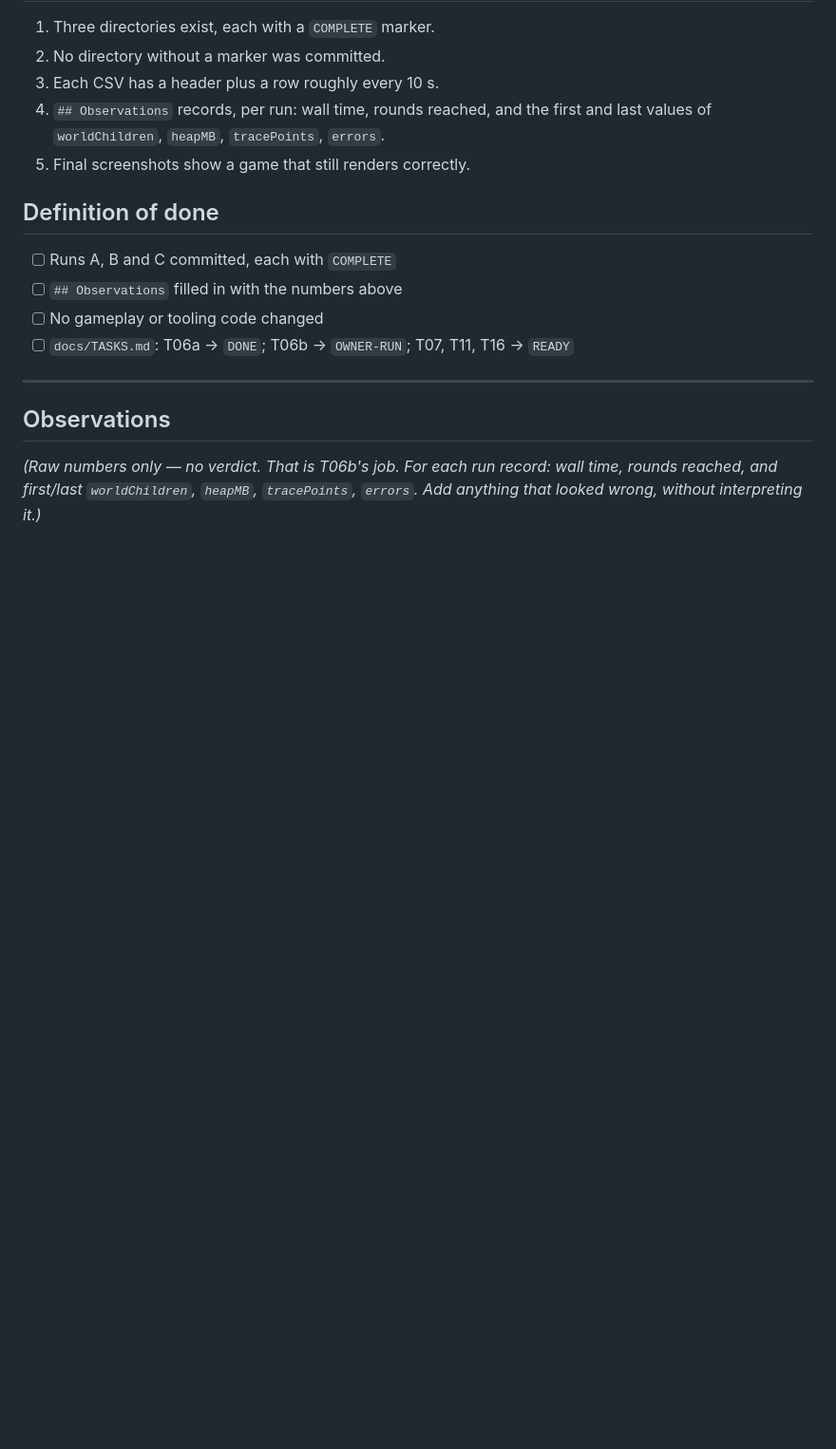
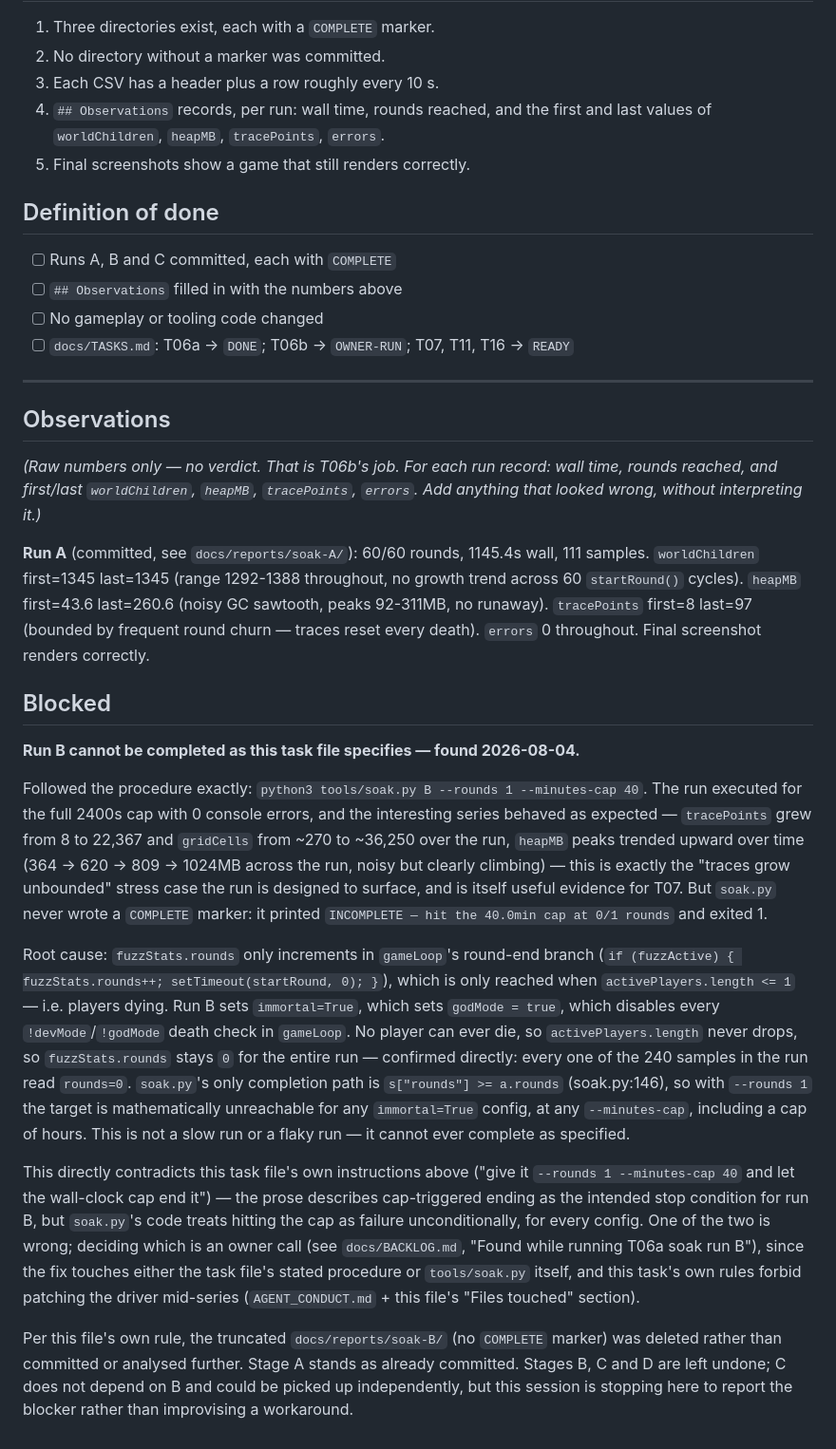
Before and after one commit to FifiWifi04/Cellular_Zatacka, a Markdown page: docs/tasks/T06a-soak-measurement.md, the part around the change. Shown at 95% size. Rendered like a GitHub page; blank space fills up the shorter version.

Commit message:
T06a: Blocked — run B cannot reach COMPLETE as specified
soak.py's completion check requires fuzzStats.rounds to hit --rounds, but
immortal=True (run B) sets godMode, which disables every death check, so
players never die and rounds stays 0 for the entire run — confirmed across
all 240 samples of a full 2400s/40min run. The target is mathematically
unreachable regardless of --minutes-cap, contradicting this task file's own
"let the wall-clock cap end it" instruction. Not patching tools/soak.py
mid-series per AGENT_CONDUCT.md; deleted the truncated (no-COMPLETE)
docs/reports/soak-B/ rather than committing it.

Run B's data before hitting the cap did behave as designed (tracePoints
8->22367, gridCells ~270->36250, heapMB peaks trending 364->1024MB, 0
errors) — recorded in the Blocked note as evidence, not committed as a
report since it has no COMPLETE marker.

Stage A stays committed (902644a). Stages B/C/D left undone; needs an
owner decision on whether to fix the task file's stated procedure or
soak.py's cap-completion logic. Filed in docs/BACKLOG.md.

```diff
--- a/docs/tasks/T06a-soak-measurement.md
+++ b/docs/tasks/T06a-soak-measurement.md
@@ -156,3 +156,53 @@ invalidates the comparison.
 *(Raw numbers only — no verdict. That is T06b's job. For each run record: wall
 time, rounds reached, and first/last `worldChildren`, `heapMB`, `tracePoints`,
 `errors`. Add anything that looked wrong, without interpreting it.)*
+
+**Run A** (committed, see `docs/reports/soak-A/`): 60/60 rounds, 1145.4s wall,
+111 samples. `worldChildren` first=1345 last=1345 (range 1292-1388 throughout,
+no growth trend across 60 `startRound()` cycles). `heapMB` first=43.6
+last=260.6 (noisy GC sawtooth, peaks 92-311MB, no runaway). `tracePoints`
+first=8 last=97 (bounded by frequent round churn — traces reset every death).
+`errors` 0 throughout. Final screenshot renders correctly.
+
+## Blocked
+
+**Run B cannot be completed as this task file specifies — found 2026-08-04.**
+
+Followed the procedure exactly: `python3 tools/soak.py B --rounds 1
+--minutes-cap 40`. The run executed for the full 2400s cap with 0 console
+errors, and the interesting series behaved as expected — `tracePoints` grew
+from 8 to 22,367 and `gridCells` from ~270 to ~36,250 over the run, `heapMB`
+peaks trended upward over time (364 → 620 → 809 → 1024MB across the run,
+noisy but clearly climbing) — this is exactly the "traces grow unbounded"
+stress case the run is designed to surface, and is itself useful evidence for
+T07. But `soak.py` never wrote a `COMPLETE` marker: it printed `INCOMPLETE —
+hit the 40.0min cap at 0/1 rounds` and exited 1.
+
+Root cause: `fuzzStats.rounds` only increments in `gameLoop`'s round-end
+branch (`if (fuzzActive) { fuzzStats.rounds++; setTimeout(startRound, 0); }`),
+which is only reached when `activePlayers.length <= 1` — i.e. players dying.
+Run B sets `immortal=True`, which sets `godMode = true`, which disables every
+`!devMode`/`!godMode` death check in `gameLoop`. No player can ever die, so
+`activePlayers.length` never drops, so `fuzzStats.rounds` stays `0` for the
+entire run — confirmed directly: every one of the 240 samples in the run read
+`rounds=0`. `soak.py`'s only completion path is `s["rounds"] >= a.rounds`
+(soak.py:146), so with `--rounds 1` the target is mathematically unreachable
+for any `immortal=True` config, at any `--minutes-cap`, including a cap of
+hours. This is not a slow run or a flaky run — it cannot ever complete as
+specified.
+
+This directly contradicts this task file's own instructions above ("give it
+`--rounds 1 --minutes-cap 40` and let the wall-clock cap end it") — the prose
+describes cap-triggered ending as the intended stop condition for run B, but
+`soak.py`'s code treats hitting the cap as failure unconditionally, for every
+config. One of the two is wrong; deciding which is an owner call (see
+`docs/BACKLOG.md`, "Found while running T06a soak run B"), since the fix
+touches either the task file's stated procedure or `tools/soak.py` itself,
+and this task's own rules forbid patching the driver mid-series
+(`AGENT_CONDUCT.md` + this file's "Files touched" section).
+
+Per this file's own rule, the truncated `docs/reports/soak-B/` (no `COMPLETE`
+marker) was deleted rather than committed or analysed further. Stage A stands
+as already committed. Stages B, C and D are left undone; C does not depend on
+B and could be picked up independently, but this session is stopping here to
+report the blocker rather than improvising a workaround.
```
Also changed, not shown: docs/BACKLOG.md (+20 -0 lines).
